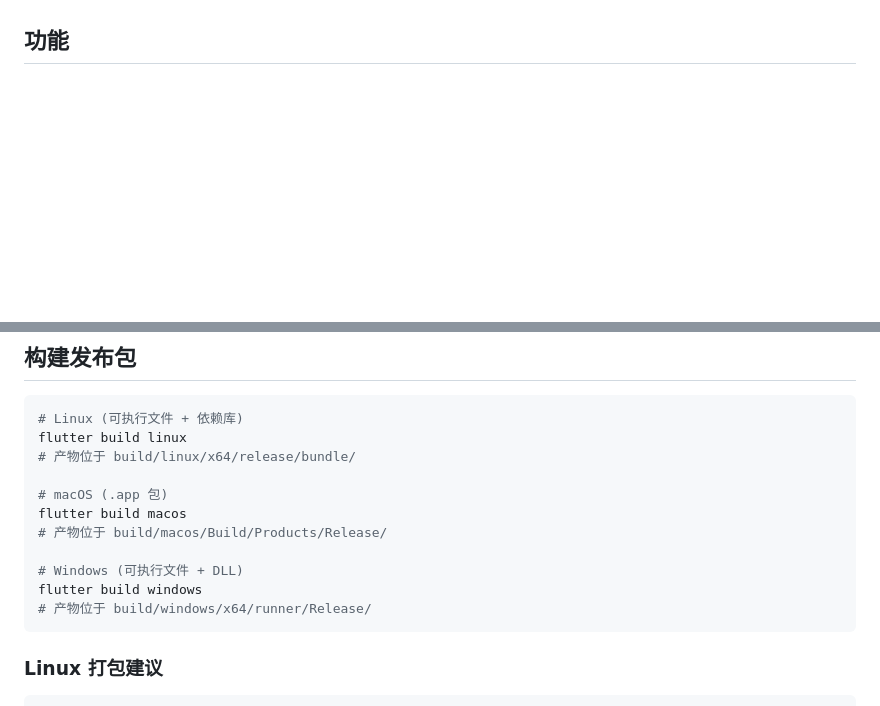
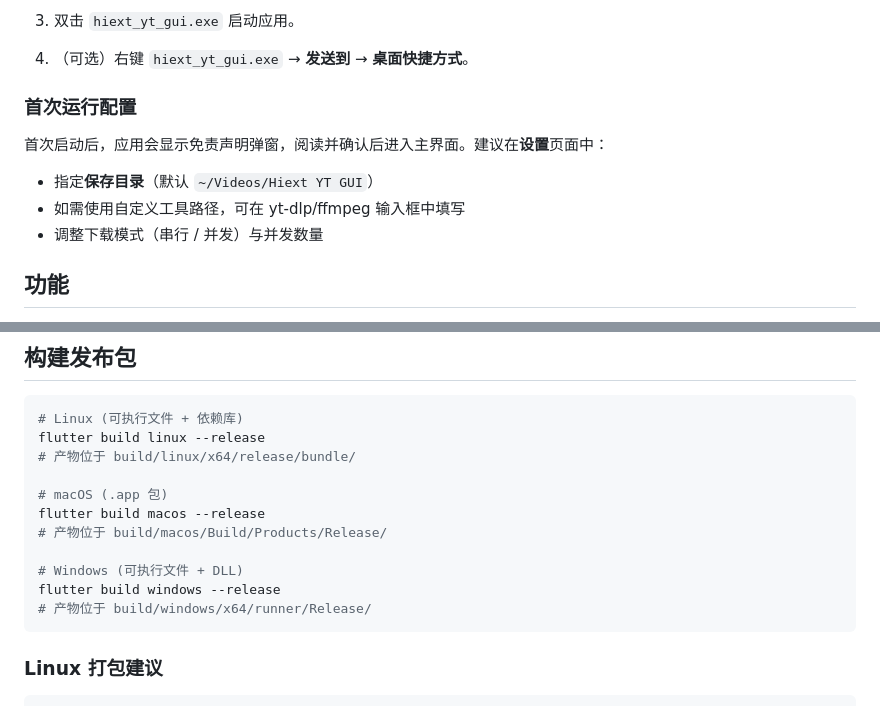
Before and after one commit to hiext/yt-gui, a Markdown page: README.md, 2 parts joined by grey strips. GitHub-like rendering; blank space fills up the shorter version.

````diff
--- a/README.md
+++ b/README.md
@@ -8,3 +96,14 @@ yt-dlp 可视化桌面下载器，面向普通用户的图形化视频/音频下
+3. 双击 `hiext_yt_gui.exe` 启动应用。
+
+4. （可选）右键 `hiext_yt_gui.exe` → **发送到** → **桌面快捷方式**。
+
+### 首次运行配置
+
+首次启动后，应用会显示免责声明弹窗，阅读并确认后进入主界面。建议在**设置**页面中：
+
+- 指定**保存目录**（默认 `~/Videos/Hiext YT GUI`）
+- 如需使用自定义工具路径，可在 yt-dlp/ffmpeg 输入框中填写
+- 调整下载模式（串行 / 并发）与并发数量
 
 ## 功能
 
@@ -126,15 +225,15 @@ flutter run -d windows
 
 ```bash
 # Linux (可执行文件 + 依赖库)
-flutter build linux
+flutter build linux --release
 # 产物位于 build/linux/x64/release/bundle/
 
 # macOS (.app 包)
-flutter build macos
+flutter build macos --release
 # 产物位于 build/macos/Build/Products/Release/
 
 # Windows (可执行文件 + DLL)
-flutter build windows
+flutter build windows --release
 # 产物位于 build/windows/x64/runner/Release/
 ```
 
````
Also changed, not shown: other parts of README.md (+88 -0 lines).
